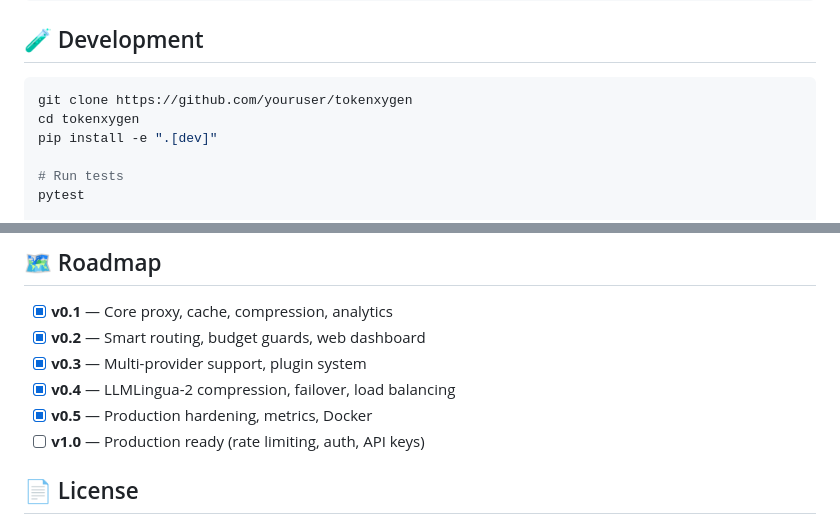
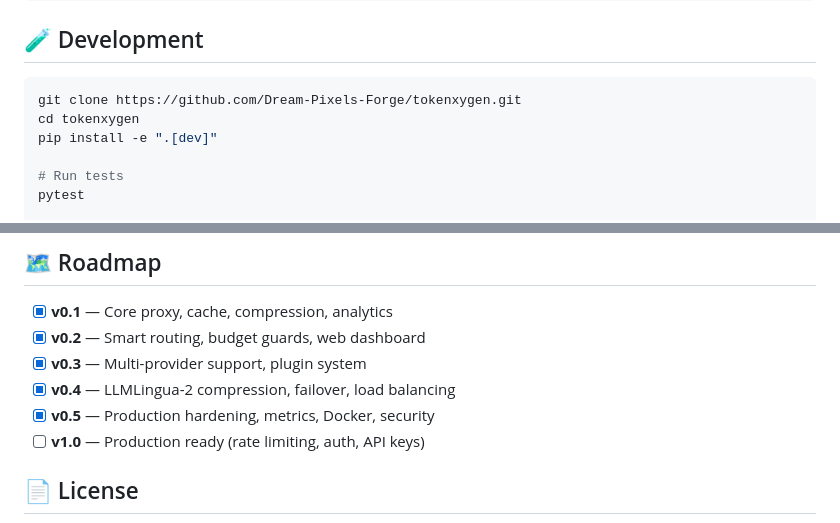
Before and after one commit to Dream-Pixels-Forge/tokenxygen, a Markdown page: README.md, 2 parts joined by grey strips. Drawn GitHub-style.

Commit message:
docs: fix README
- Fix git clone URL to Dream-Pixels-Forge
- Close unclosed <p> tag
- Update v0.5 roadmap to include security

````diff
--- a/README.md
+++ b/README.md
@@ -237,7 +237,7 @@ settings.proxy.redis_url = "redis://localhost:6379/0"  # Distributed rate limiti
 ## 🧪 Development
 
 ```bash
-git clone https://github.com/youruser/tokenxygen
+git clone https://github.com/Dream-Pixels-Forge/tokenxygen.git
 cd tokenxygen
 pip install -e ".[dev]"
 
@@ -254,7 +254,7 @@ tokenxygen serve --reload
 - [x] **v0.2** — Smart routing, budget guards, web dashboard
 - [x] **v0.3** — Multi-provider support, plugin system
 - [x] **v0.4** — LLMLingua-2 compression, failover, load balancing
-- [x] **v0.5** — Production hardening, metrics, Docker
+- [x] **v0.5** — Production hardening, metrics, Docker, security
 - [ ] **v1.0** — Production ready (rate limiting, auth, API keys)
 
 ## 📄 License
````
Also changed, not shown: other parts of README.md (+1 -1 lines).
